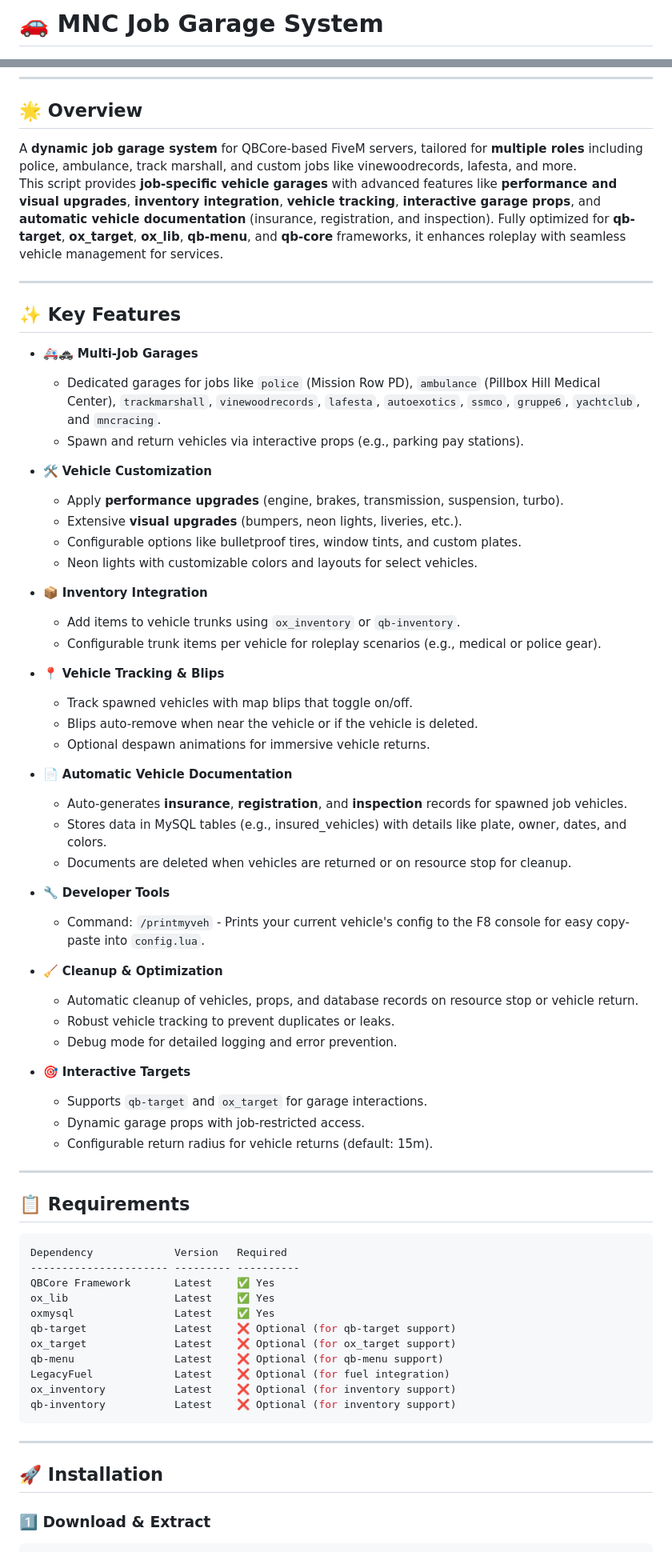
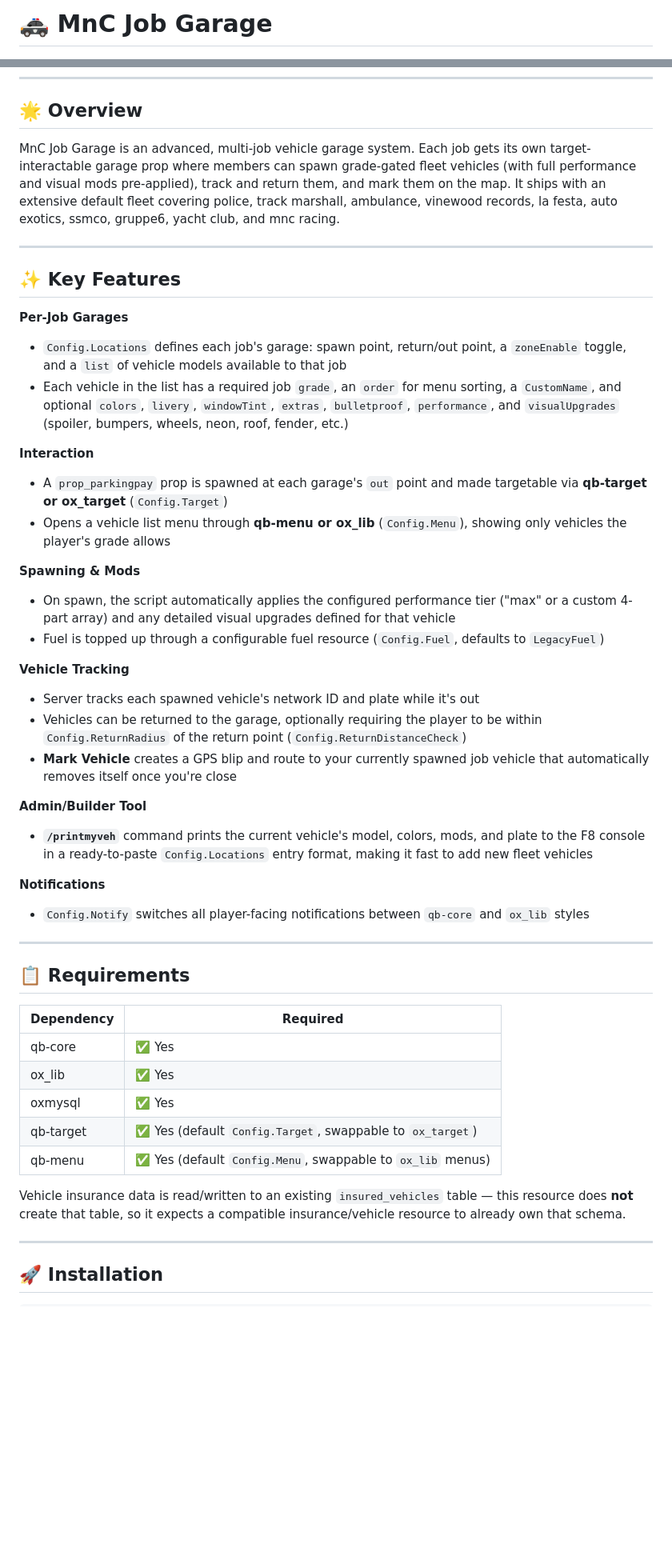
Before and after one commit to MnCLosSantos/mod-dump, a Markdown page: mnc-jobgarage/README.md, 2 parts joined by grey strips. Shown at 80% size. Drawn GitHub-style; blank space fills up the shorter version.

Commit message:
Revise README for MnC Job Garage
Updated project name and enhanced overview and features sections for clarity. Improved formatting and added detailed configuration and troubleshooting information.

````diff
--- a/mnc-jobgarage/README.md
+++ b/mnc-jobgarage/README.md
@@ -1,2 +1,2 @@
-# 🚗 MNC Job Garage System
+# 🚓 MnC Job Garage
 
@@ -9,72 +8,51 @@
 
 ## 🌟 Overview
 
-A **dynamic job garage system** for QBCore-based FiveM servers, tailored for **multiple roles** including police, ambulance, track marshall, and custom jobs like vinewoodrecords, lafesta, and more.
-This script provides **job-specific vehicle garages** with advanced features like **performance and visual upgrades**, **inventory integration**, **vehicle tracking**, **interactive garage props**, and **automatic vehicle documentation** (insurance, registration, and inspection). Fully optimized for **qb-target**, **ox_target**, **ox_lib**, **qb-menu**, and **qb-core** frameworks, it enhances roleplay with seamless vehicle management for services.
+MnC Job Garage is an advanced, multi-job vehicle garage system. Each job gets its own target-interactable garage prop where members can spawn grade-gated fleet vehicles (with full performance and visual mods pre-applied), track and return them, and mark them on the map. It ships with an extensive default fleet covering police, track marshall, ambulance, vinewood records, la festa, auto exotics, ssmco, gruppe6, yacht club, and mnc racing.
 
 ---
 
 ## ✨ Key Features
 
-- 🚑🚓 **Multi-Job Garages**
-  - Dedicated garages for jobs like `police` (Mission Row PD), `ambulance` (Pillbox Hill Medical Center), `trackmarshall`, `vinewoodrecords`, `lafesta`, `autoexotics`, `ssmco`, `gruppe6`, `yachtclub`, and `mncracing`.
-  - Spawn and return vehicles via interactive props (e.g., parking pay stations).
+**Per-Job Garages**
+- `Config.Locations` defines each job's garage: spawn point, return/out point, a `zoneEnable` toggle, and a `list` of vehicle models available to that job
+- Each vehicle in the list has a required job `grade`, an `order` for menu sorting, a `CustomName`, and optional `colors`, `livery`, `windowTint`, `extras`, `bulletproof`, `performance`, and `visualUpgrades` (spoiler, bumpers, wheels, neon, roof, fender, etc.)
 
-- 🛠️ **Vehicle Customization**
-  - Apply **performance upgrades** (engine, brakes, transmission, suspension, turbo).
-  - Extensive **visual upgrades** (bumpers, neon lights, liveries, etc.).
-  - Configurable options like bulletproof tires, window tints, and custom plates.
-  - Neon lights with customizable colors and layouts for select vehicles.
+**Interaction**
+- A `prop_parkingpay` prop is spawned at each garage's `out` point and made targetable via **qb-target or ox_target** (`Config.Target`)
+- Opens a vehicle list menu through **qb-menu or ox_lib** (`Config.Menu`), showing only vehicles the player's grade allows
 
-- 📦 **Inventory Integration**
-  - Add items to vehicle trunks using `ox_inventory` or `qb-inventory`.
-  - Configurable trunk items per vehicle for roleplay scenarios (e.g., medical or police gear).
+**Spawning & Mods**
+- On spawn, the script automatically applies the configured performance tier ("max" or a custom 4-part array) and any detailed visual upgrades defined for that vehicle
+- Fuel is topped up through a configurable fuel resource (`Config.Fuel`, defaults to `LegacyFuel`)
 
-- 📍 **Vehicle Tracking & Blips**
-  - Track spawned vehicles with map blips that toggle on/off.
-  - Blips auto-remove when near the vehicle or if the vehicle is deleted.
-  - Optional despawn animations for immersive vehicle returns.
+**Vehicle Tracking**
+- Server tracks each spawned vehicle's network ID and plate while it's out
+- Vehicles can be returned to the garage, optionally requiring the player to be within `Config.ReturnRadius` of the return point (`Config.ReturnDistanceCheck`)
+- **Mark Vehicle** creates a GPS blip and route to your currently spawned job vehicle that automatically removes itself once you're close
 
-- 📄 **Automatic Vehicle Documentation**
-  - Auto-generates **insurance**, **registration**, and **inspection** records for spawned job vehicles.
-  - Stores data in MySQL tables (e.g., insured_vehicles) with details like plate, owner, dates, and colors.
-  - Documents are deleted when vehicles are returned or on resource stop for cleanup.
+**Admin/Builder Tool**
+- **`/printmyveh`** command prints the current vehicle's model, colors, mods, and plate to the F8 console in a ready-to-paste `Config.Locations` entry format, making it fast to add new fleet vehicles
 
-- 🔧 **Developer Tools**
-  - Command: `/printmyveh` - Prints your current vehicle's config to the F8 console for easy copy-paste into `config.lua`.
-
-- 🧹 **Cleanup & Optimization**
-  - Automatic cleanup of vehicles, props, and database records on resource stop or vehicle return.
-  - Robust vehicle tracking to prevent duplicates or leaks.
-  - Debug mode for detailed logging and error prevention.
-
-- 🎯 **Interactive Targets**
-  - Supports `qb-target` and `ox_target` for garage interactions.
-  - Dynamic garage props with job-restricted access.
-  - Configurable return radius for vehicle returns (default: 15m).
+**Notifications**
+- `Config.Notify` switches all player-facing notifications between `qb-core` and `ox_lib` styles
 
 ---
 
 ## 📋 Requirements
 
-```bash
-Dependency             Version   Required
----------------------- --------- ----------
-QBCore Framework       Latest    ✅ Yes
-ox_lib                 Latest    ✅ Yes
-oxmysql                Latest    ✅ Yes
-qb-target              Latest    ❌ Optional (for qb-target support)
-ox_target              Latest    ❌ Optional (for ox_target support)
-qb-menu                Latest    ❌ Optional (for qb-menu support)
-LegacyFuel             Latest    ❌ Optional (for fuel integration)
-ox_inventory           Latest    ❌ Optional (for inventory support)
-qb-inventory           Latest    ❌ Optional (for inventory support)
-```
+| Dependency | Required |
+|---|---|
+| qb-core | ✅ Yes |
+| ox_lib | ✅ Yes |
+| oxmysql | ✅ Yes |
+| qb-target | ✅ Yes (default `Config.Target`, swappable to `ox_target`) |
+| qb-menu | ✅ Yes (default `Config.Menu`, swappable to `ox_lib` menus) |
+
+Vehicle insurance data is read/written to an existing `insured_vehicles` table — this resource does **not** create that table, so it expects a compatible insurance/vehicle resource to already own that schema.
 
 ---
 
 ## 🚀 Installation
 
-### 1️⃣ Download & Extract
-
 ```bash
````
Also changed, not shown: other parts of mnc-jobgarage/README.md (+39 -89 lines).
